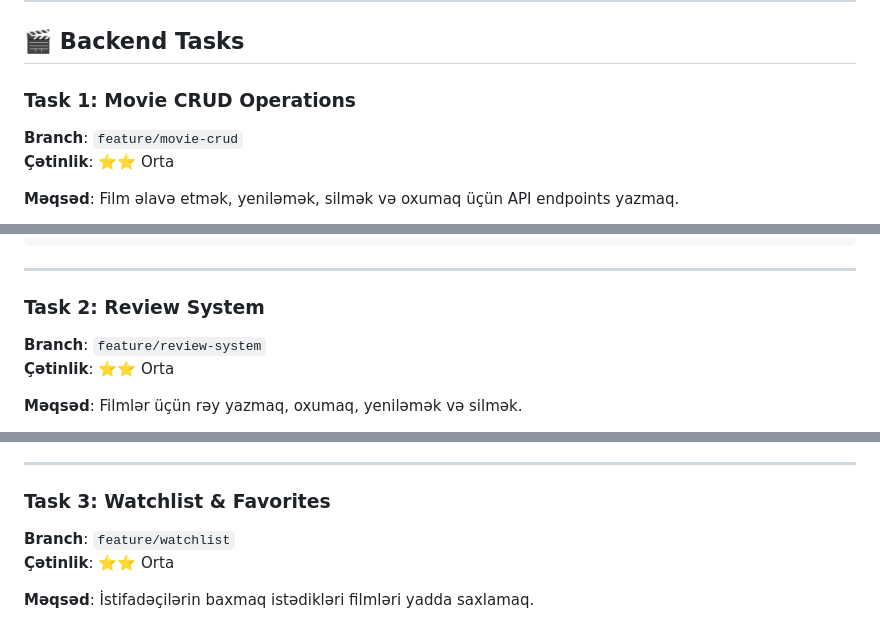
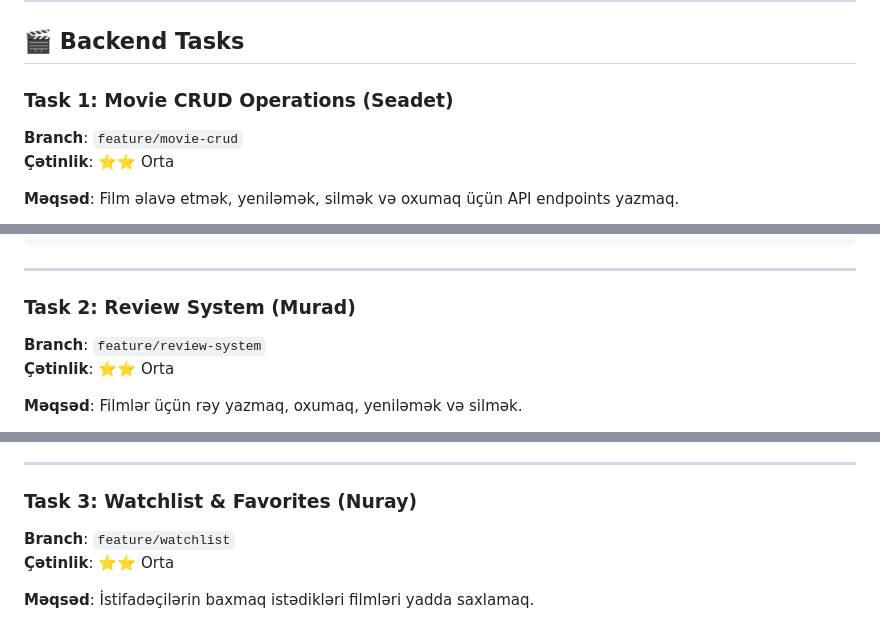
Before and after one commit to AppEgg/CineRate, a Markdown page: TASKS.md, 3 parts joined by grey strips. Rendered like a GitHub page.

Commit message:
docs: add assignee names to backend and frontend tasks in TASKS.md

```diff
--- a/TASKS.md
+++ b/TASKS.md
@@ -16,7 +16,7 @@ Bu sənəddə hər tələbə üçün ayrı-ayrı task-lar və onların təfsilat
 
 ## 🎬 Backend Tasks
 
-### Task 1: Movie CRUD Operations
+### Task 1: Movie CRUD Operations (Seadet)
 **Branch**: `feature/movie-crud`
 **Çətinlik**: ⭐⭐ Orta
 
@@ -58,7 +58,7 @@ DELETE /api/v1/movies/:id      - Filmi sil
 
 ---
 
-### Task 2: Review System
+### Task 2: Review System (Murad)
 **Branch**: `feature/review-system`
 **Çətinlik**: ⭐⭐ Orta
 
@@ -86,7 +86,7 @@ DELETE /api/v1/reviews/:id                 - Rəyi sil
 
 ---
 
-### Task 3: Watchlist & Favorites
+### Task 3: Watchlist & Favorites (Nuray)
 **Branch**: `feature/watchlist`
 **Çətinlik**: ⭐⭐ Orta
 
```
Also changed, not shown: other parts of TASKS.md (+10 -10 lines).
